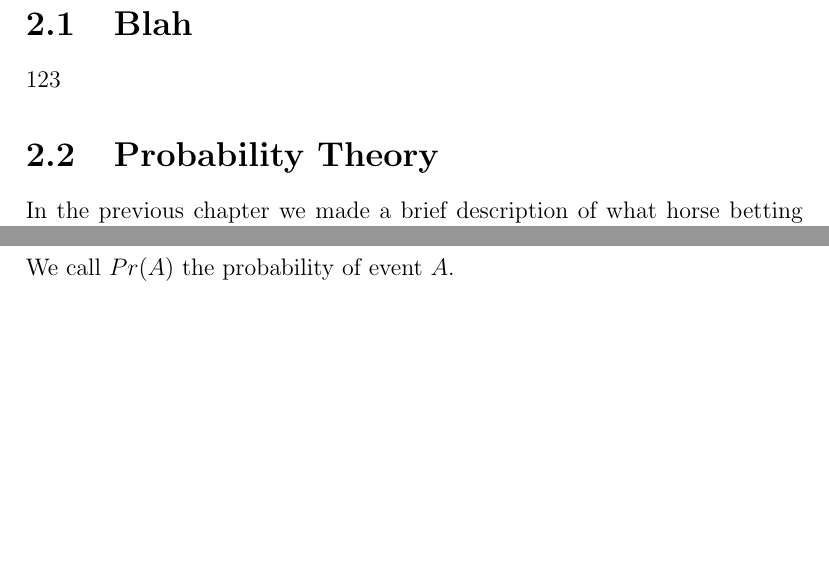
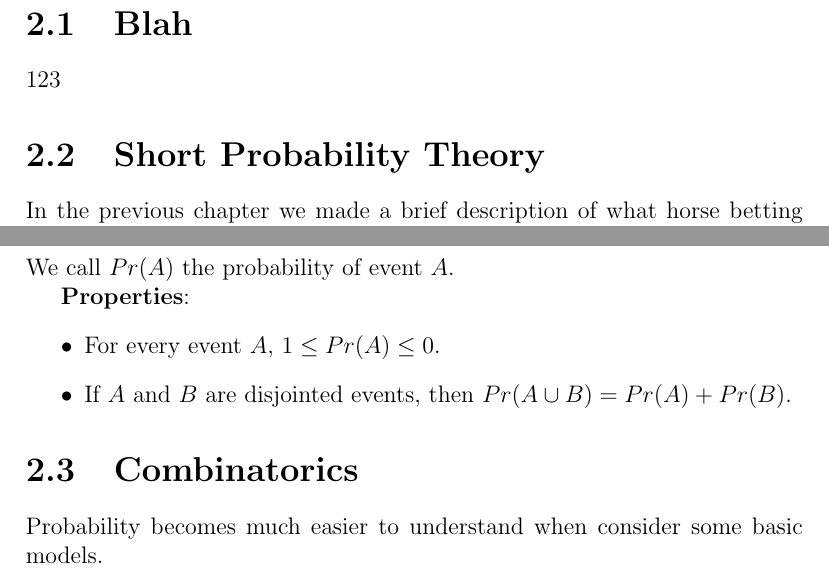
Before and after one commit to vouldjeff/NaiveDecisionMaking_Documentation, a LaTeX document (documentation.tex, which reads probability_second.tex): two parts of pages 3 and 4 of 4 before the commit and two parts of pages 4 and 5 of 5 after it, joined at a grey line, cut so that both start at the same text, the shorter picture padded with empty space. Compiled offline with pdfLaTeX.

```diff
--- a/documentation.tex
+++ b/documentation.tex
@@ -17,7 +17,10 @@
 \section{Blah}
 \input{probability_first}
 
-\section{Probability Theory}
+\section{Short Probability Theory}
 \input{probability_second}
 
+\section{Combinatorics}
+\input{probability_combinatorics}
+
 \end{document}
--- a/probability_second.tex
+++ b/probability_second.tex
@@ -12,3 +12,8 @@
 Let $A$ be a subset of $\Omega$ then:
 \[ Pr(A) = \sum\limits_{\omega\in A} p(\omega) \]
 We call $Pr(A)$ the probability of event $A$.
+
+\begin{list}{•}{\textbf{Properties}:}
+	\item For every event $A$, $1 \leq Pr(A) \leq 0$.
+	\item If $A$ and $B$ are disjointed events, then $Pr(A\cup B) = Pr(A) + Pr(B)$.
+\end{list}
```
Also changed, not shown: documentation.pdf, documentation.tex (2 more changed lines), 3 other files.
